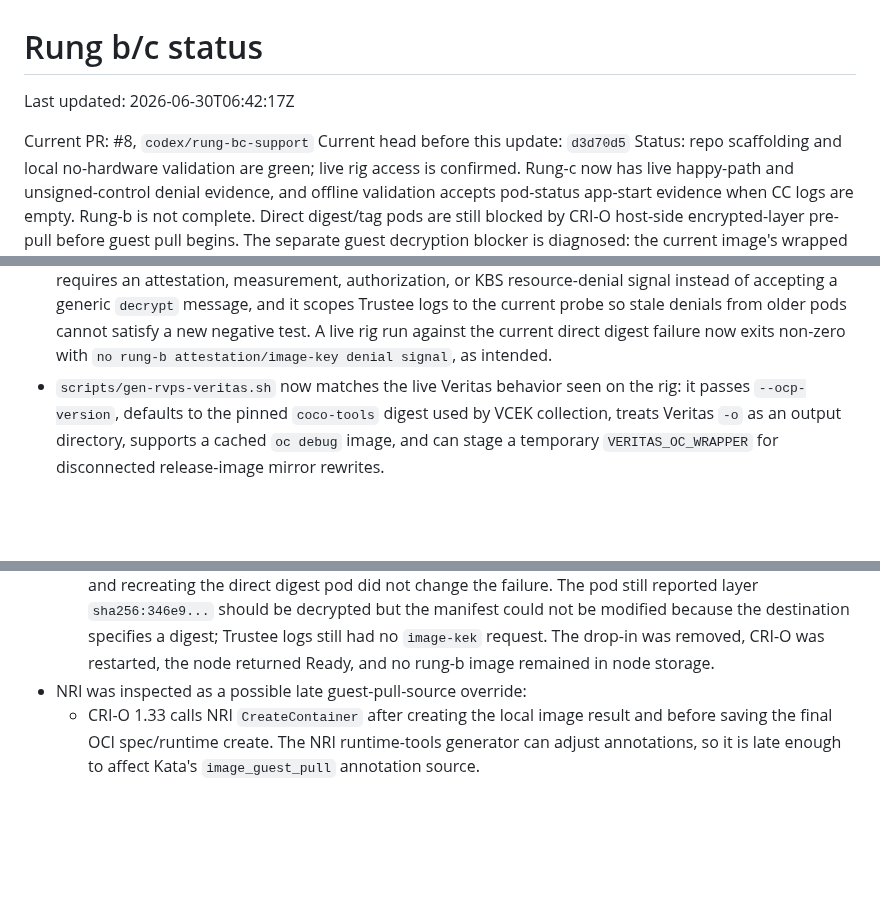
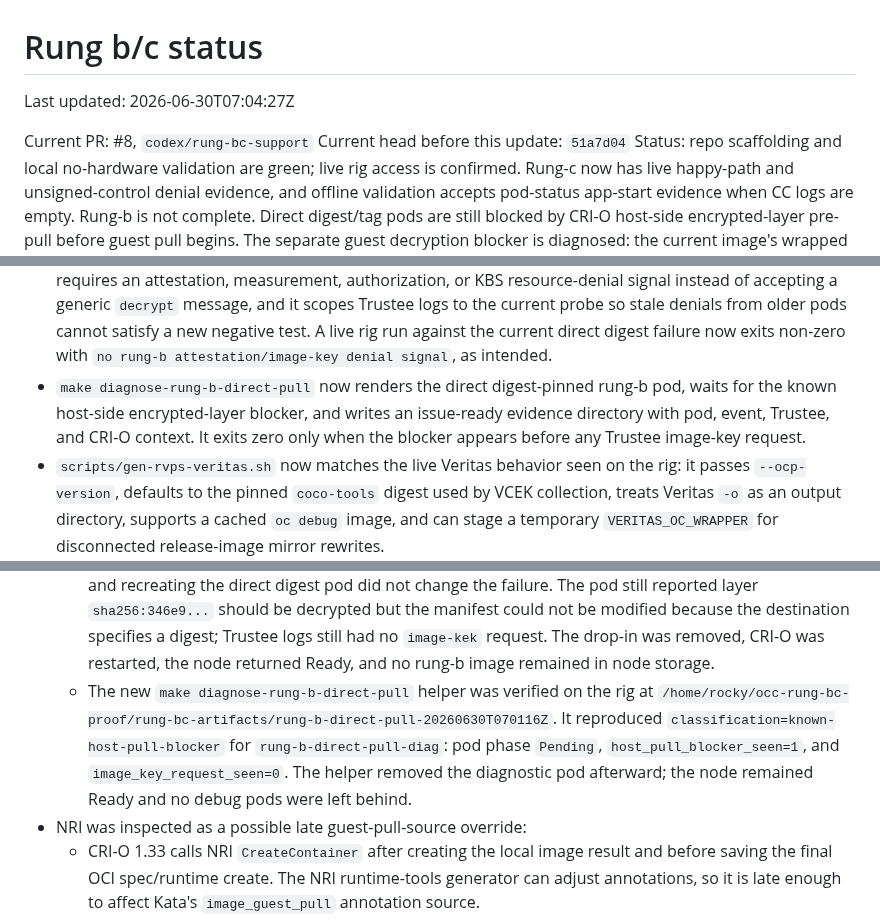
Before and after one commit to shpwrck/openshift-confidential-containers, a Markdown page: docs/runbooks/rung-bc-status.md, 3 parts joined by grey strips. Drawn GitHub-style; blank space fills up the shorter version.

Commit message:
docs(coco): record rung b diagnostic run

```diff
--- a/docs/runbooks/rung-bc-status.md
+++ b/docs/runbooks/rung-bc-status.md
@@ -1,9 +1,9 @@
 # Rung b/c status
 
-Last updated: 2026-06-30T06:42:17Z
+Last updated: 2026-06-30T07:04:27Z
 
 Current PR: #8, `codex/rung-bc-support`
-Current head before this update: `d3d70d5`
+Current head before this update: `51a7d04`
 Status: repo scaffolding and local no-hardware validation are green; live rig access is confirmed.
 Rung-c now has live happy-path and unsigned-control denial evidence, and offline validation accepts
 pod-status app-start evidence when CC logs are empty. Rung-b is not complete. Direct digest/tag
@@ -44,6 +44,10 @@ encrypted-image path.
   probe so stale denials from older pods cannot satisfy a new negative test.
   A live rig run against the current direct digest failure now exits non-zero with
   `no rung-b attestation/image-key denial signal`, as intended.
+- `make diagnose-rung-b-direct-pull` now renders the direct digest-pinned rung-b pod, waits for
+  the known host-side encrypted-layer blocker, and writes an issue-ready evidence directory with
+  pod, event, Trustee, and CRI-O context. It exits zero only when the blocker appears before any
+  Trustee image-key request.
 - `scripts/gen-rvps-veritas.sh` now matches the live Veritas behavior seen on the rig:
   it passes `--ocp-version`, defaults to the pinned `coco-tools` digest used by VCEK collection,
   treats Veritas `-o` as an output directory, supports a cached `oc debug` image, and can stage a
@@ -226,6 +230,12 @@ Live rig check on 2026-06-30:
     modified because the destination specifies a digest; Trustee logs still had no `image-kek`
     request. The drop-in was removed, CRI-O was restarted, the node returned Ready, and no rung-b
     image remained in node storage.
+  - The new `make diagnose-rung-b-direct-pull` helper was verified on the rig at
+    `/home/rocky/occ-rung-bc-proof/rung-bc-artifacts/rung-b-direct-pull-20260630T070116Z`.
+    It reproduced `classification=known-host-pull-blocker` for
+    `rung-b-direct-pull-diag`: pod phase `Pending`, `host_pull_blocker_seen=1`, and
+    `image_key_request_seen=0`. The helper removed the diagnostic pod afterward; the node
+    remained Ready and no debug pods were left behind.
 - NRI was inspected as a possible late guest-pull-source override:
   - CRI-O 1.33 calls NRI `CreateContainer` after creating the local image result and before saving
     the final OCI spec/runtime create. The NRI runtime-tools generator can adjust annotations, so
```
